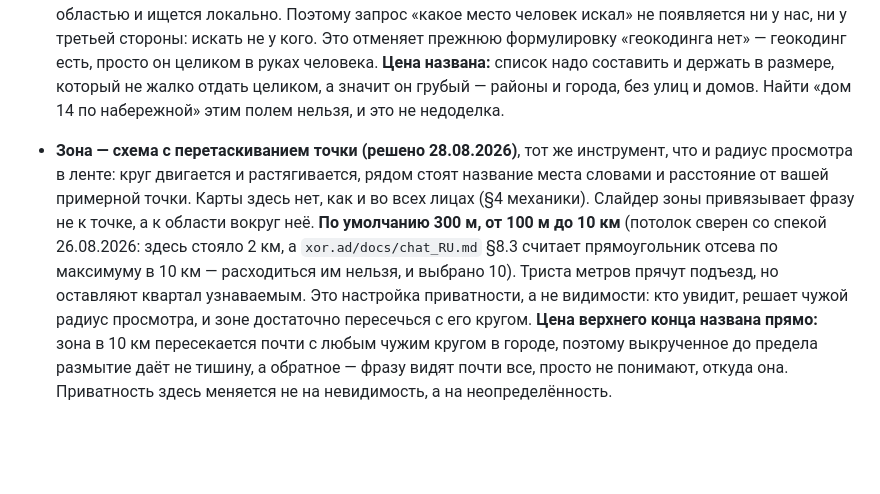
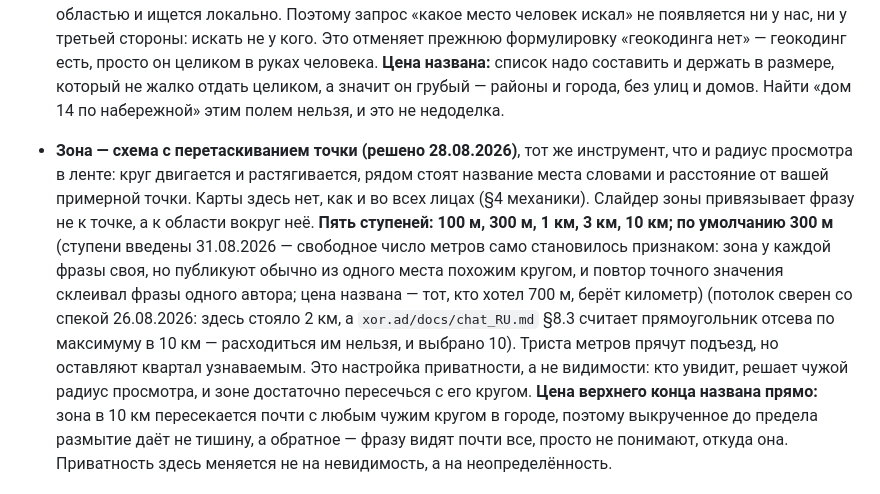
Before and after one commit to panov-id/neighbro.place, a Markdown page: docs/04-post-composer_RU.md, the part around the change. Rendered like a GitHub page; blank space fills up the shorter version.

Commit message:
Take the composer's zone from a continuum to five steps
Co-Authored-By: Claude Opus 5 (1M context) <noreply@anthropic.com>

Claude-Session: https://claude.ai/code/session_01E2xvZvEtvxpnqwg9vyc55k

```diff
--- a/docs/04-post-composer_RU.md
+++ b/docs/04-post-composer_RU.md
@@ -13,7 +13,7 @@
 - **Место можно назвать словами, и точка поедет туда (решено 28.08.2026).** Поле «район или город» рядом со схемой: набрали «Колонаки» — круг переехал, радиус остался. Это обратный путь к тому же самому, что схема показывает подписью, и без него точку двигают вслепую: улиц-то нет.
   **Поиск идёт на устройстве, а не у нас.** Список мест — районы и города, не адреса — приходит клиенту вместе с областью и ищется локально. Поэтому запрос «какое место человек искал» не появляется ни у нас, ни у третьей стороны: искать не у кого. Это отменяет прежнюю формулировку «геокодинга нет» — геокодинг есть, просто он целиком в руках человека.
   **Цена названа:** список надо составить и держать в размере, который не жалко отдать целиком, а значит он грубый — районы и города, без улиц и домов. Найти «дом 14 по набережной» этим полем нельзя, и это не недоделка.
-- **Зона — схема с перетаскиванием точки (решено 28.08.2026)**, тот же инструмент, что и радиус просмотра в ленте: круг двигается и растягивается, рядом стоят название места словами и расстояние от вашей примерной точки. Карты здесь нет, как и во всех лицах (§4 механики). Слайдер зоны привязывает фразу не к точке, а к области вокруг неё. **По умолчанию 300 м, от 100 м до 10 км** (потолок сверен со спекой 26.08.2026: здесь стояло 2 км, а `xor.ad/docs/chat_RU.md` §8.3 считает прямоугольник отсева по максимуму в 10 км — расходиться им нельзя, и выбрано 10). Триста метров прячут подъезд, но оставляют квартал узнаваемым. Это настройка приватности, а не видимости: кто увидит, решает чужой радиус просмотра, и зоне достаточно пересечься с его кругом.
+- **Зона — схема с перетаскиванием точки (решено 28.08.2026)**, тот же инструмент, что и радиус просмотра в ленте: круг двигается и растягивается, рядом стоят название места словами и расстояние от вашей примерной точки. Карты здесь нет, как и во всех лицах (§4 механики). Слайдер зоны привязывает фразу не к точке, а к области вокруг неё. **Пять ступеней: 100 м, 300 м, 1 км, 3 км, 10 км; по умолчанию 300 м** (ступени введены 31.08.2026 — свободное число метров само становилось признаком: зона у каждой фразы своя, но публикуют обычно из одного места похожим кругом, и повтор точного значения склеивал фразы одного автора; цена названа — тот, кто хотел 700 м, берёт километр) (потолок сверен со спекой 26.08.2026: здесь стояло 2 км, а `xor.ad/docs/chat_RU.md` §8.3 считает прямоугольник отсева по максимуму в 10 км — расходиться им нельзя, и выбрано 10). Триста метров прячут подъезд, но оставляют квартал узнаваемым. Это настройка приватности, а не видимости: кто увидит, решает чужой радиус просмотра, и зоне достаточно пересечься с его кругом.
   **Цена верхнего конца названа прямо:** зона в 10 км пересекается почти с любым чужим кругом в городе, поэтому выкрученное до предела размытие даёт не тишину, а обратное — фразу видят почти все, просто не понимают, откуда она. Приватность здесь меняется не на невидимость, а на неопределённость.
 - **Скидка — необязательное поле (решено 27.08.2026).** Под текстом свёрнутая строка «предлагаю скидку»; раскрыл — три поля: величина свободным текстом («−20%», «1+1», «второй кофе бесплатно»), **дата и время окончания скидки** (добавлено 29.08.2026, обязательны — экран 17) и условия («первым десяти», «пока есть в наличии»). Заполнил — фраза становится **оффером частника**, и лайк на ней даёт мэтч немедленно, не дожидаясь ответного (`xor.ad/docs/offers/SPEC_RU.md`).
 
```
Also changed, not shown: docs/04-post-composer_EN.md (+1 -1 lines).
